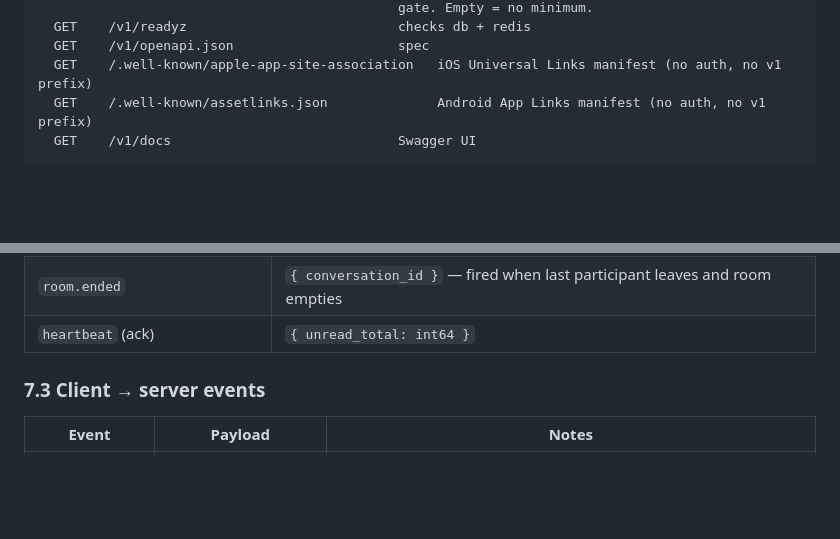
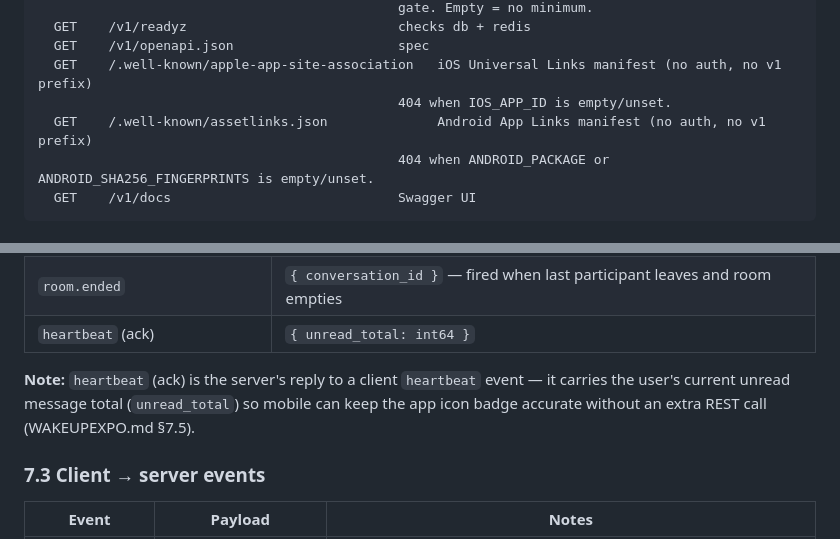
Before and after one commit to cadenlund/wakeup, a Markdown page: docs/WAKEUP.md, 2 parts joined by grey strips. Rendered like a GitHub page; blank space fills up the shorter version.

Commit message:
docs(backend): address PR #104 CodeRabbit nits
- §6.2 endpoint inventory: document the 404 fallback for both
  /.well-known/* manifests when their env keys are empty/unset.
- §7.2 WS table: pull the heartbeat-ack explanatory note out of the
  third column (the table is two-column, so markdownlint MD056 was
  flagging it and the cell was being silently dropped on render)
  and place it as a Note paragraph immediately after the table.

````diff
--- a/docs/WAKEUP.md
+++ b/docs/WAKEUP.md
@@ -1211,7 +1211,9 @@ system
   GET    /v1/readyz                           checks db + redis
   GET    /v1/openapi.json                     spec
   GET    /.well-known/apple-app-site-association   iOS Universal Links manifest (no auth, no v1 prefix)
+                                              404 when IOS_APP_ID is empty/unset.
   GET    /.well-known/assetlinks.json              Android App Links manifest (no auth, no v1 prefix)
+                                              404 when ANDROID_PACKAGE or ANDROID_SHA256_FINGERPRINTS is empty/unset.
   GET    /v1/docs                             Swagger UI
 ```
 
@@ -1428,7 +1430,9 @@ return ListMessagesResponse{Data: toMessageResponses(data), NextCursor: next, Ha
 | `room.participant_left` | `{ conversation_id, user_id }` |
 | `room.video_changed` | `{ conversation_id, user_id, video }` — relayed from LiveKit track-published/unpublished |
 | `room.ended` | `{ conversation_id }` — fired when last participant leaves and room empties |
-| `heartbeat` (ack) | `{ unread_total: int64 }` | server reply to a client `heartbeat` — carries the user's current unread message total so mobile can keep the app icon badge accurate without an extra REST call (WAKEUPEXPO.md §7.5) |
+| `heartbeat` (ack) | `{ unread_total: int64 }` |
+
+**Note:** `heartbeat` (ack) is the server's reply to a client `heartbeat` event — it carries the user's current unread message total (`unread_total`) so mobile can keep the app icon badge accurate without an extra REST call (WAKEUPEXPO.md §7.5).
 
 ### 7.3 Client → server events
 
````
